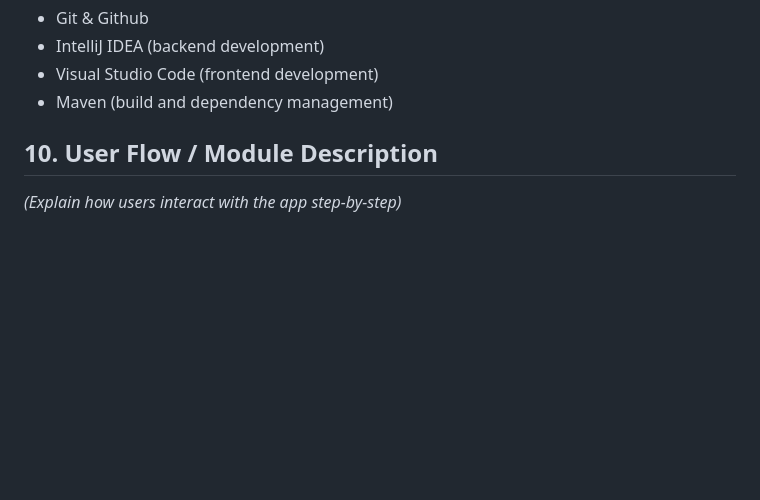
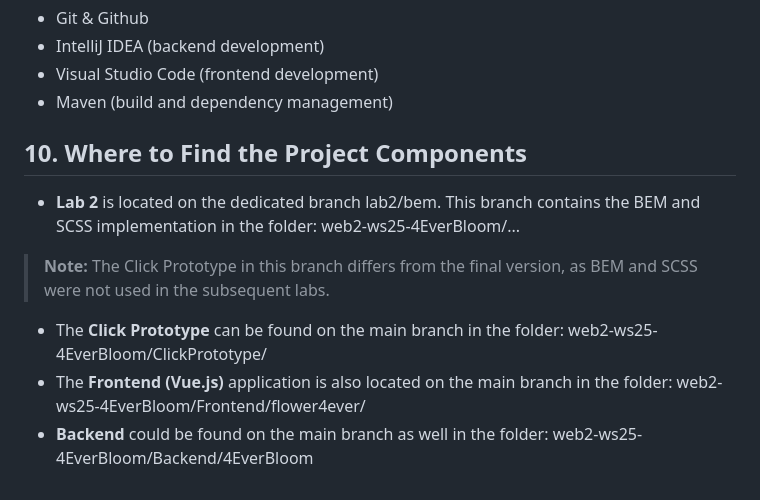
Before and after one commit to samaalzoubi/web2-ws25-4EverBloom, a Markdown page: README.md, the part around the change. Drawn GitHub-style; blank space fills up the shorter version.

```diff
--- a/README.md
+++ b/README.md
@@ -114,5 +114,10 @@ Branch lab2/bem:
 - Visual Studio Code (frontend development)
 - Maven (build and dependency management)
 
-## 10. User Flow / Module Description
-_(Explain how users interact with the app step-by-step)_
+## 10. Where to Find the Project Components
+- **Lab 2** is located on the dedicated branch lab2/bem. This branch contains the BEM and SCSS implementation in the folder: web2-ws25-4EverBloom/...
+> **Note:**
+> The Click Prototype in this branch differs from the final version, as BEM and SCSS were not used in the subsequent labs.
+- The **Click Prototype** can be found on the main branch in the folder: web2-ws25-4EverBloom/ClickPrototype/
+- The **Frontend (Vue.js)** application is also located on the main branch in the folder: web2-ws25-4EverBloom/Frontend/flower4ever/
+- **Backend** could be found on the main branch as well in the folder: web2-ws25-4EverBloom/Backend/4EverBloom
```
